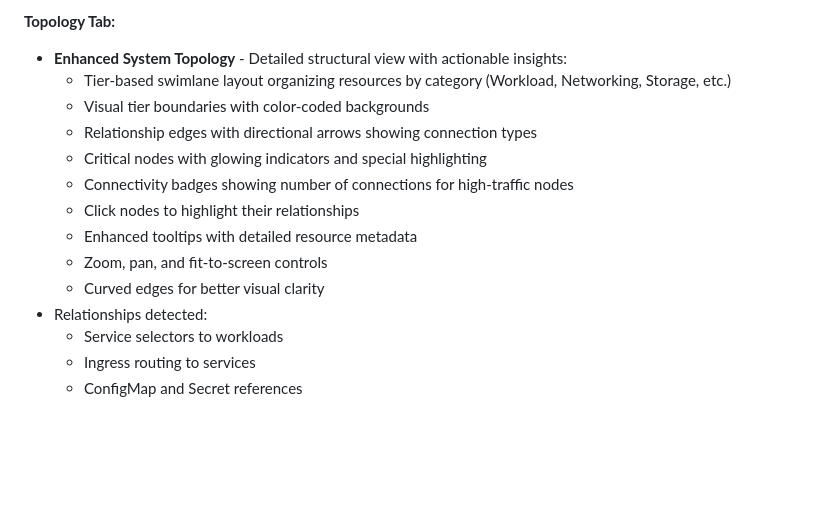
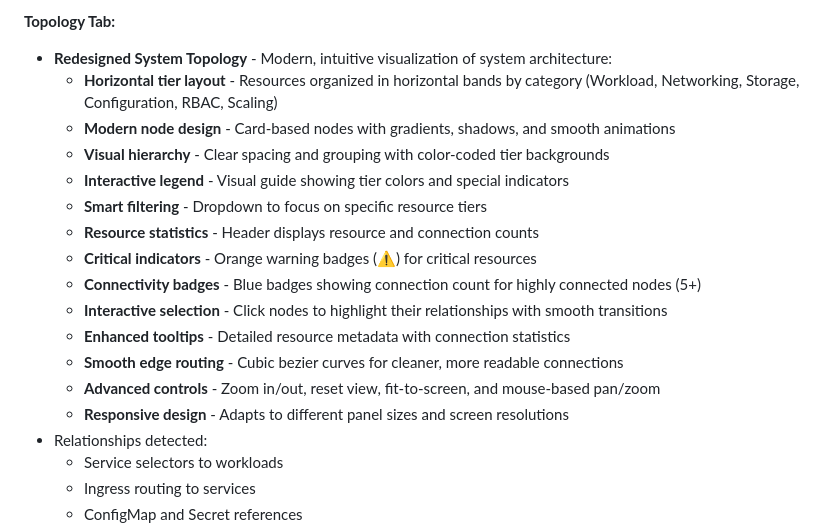
Before and after one commit to chaluvadis/chart-profile-visualizer, a Markdown page: README.md, the part around the change. Rendered like a GitHub page; blank space fills up the shorter version.

Commit message:
Update documentation for redesigned System Topology screen
Co-authored-by: chaluvadis <738511+chaluvadis@users.noreply.github.com>

```diff
--- a/README.md
+++ b/README.md
@@ -83,16 +83,20 @@ For each environment, you can:
   - Expand/collapse all controls
 
 **Topology Tab:**
-  - **Enhanced System Topology** - Detailed structural view with actionable insights:
-    - Tier-based swimlane layout organizing resources by category (Workload, Networking, Storage, etc.)
-    - Visual tier boundaries with color-coded backgrounds
-    - Relationship edges with directional arrows showing connection types
-    - Critical nodes with glowing indicators and special highlighting
-    - Connectivity badges showing number of connections for high-traffic nodes
-    - Click nodes to highlight their relationships
-    - Enhanced tooltips with detailed resource metadata
-    - Zoom, pan, and fit-to-screen controls
-    - Curved edges for better visual clarity
+  - **Redesigned System Topology** - Modern, intuitive visualization of system architecture:
+    - **Horizontal tier layout** - Resources organized in horizontal bands by category (Workload, Networking, Storage, Configuration, RBAC, Scaling)
+    - **Modern node design** - Card-based nodes with gradients, shadows, and smooth animations
+    - **Visual hierarchy** - Clear spacing and grouping with color-coded tier backgrounds
+    - **Interactive legend** - Visual guide showing tier colors and special indicators
+    - **Smart filtering** - Dropdown to focus on specific resource tiers
+    - **Resource statistics** - Header displays resource and connection counts
+    - **Critical indicators** - Orange warning badges (⚠) for critical resources
+    - **Connectivity badges** - Blue badges showing connection count for highly connected nodes (5+)
+    - **Interactive selection** - Click nodes to highlight their relationships with smooth transitions
+    - **Enhanced tooltips** - Detailed resource metadata with connection statistics
+    - **Smooth edge routing** - Cubic bezier curves for cleaner, more readable connections
+    - **Advanced controls** - Zoom in/out, reset view, fit-to-screen, and mouse-based pan/zoom
+    - **Responsive design** - Adapts to different panel sizes and screen resolutions
   - Relationships detected:
     - Service selectors to workloads
     - Ingress routing to services
```
Also changed, not shown: ARCHITECTURE.md (+96 -27 lines).
